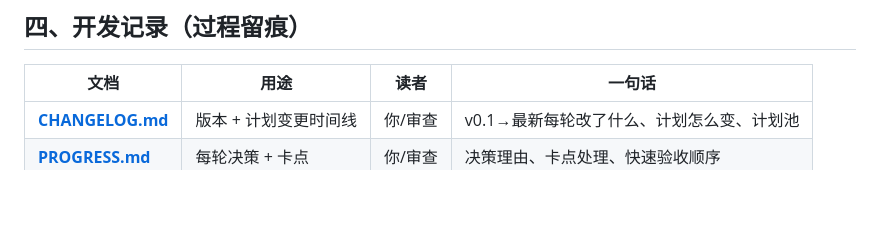
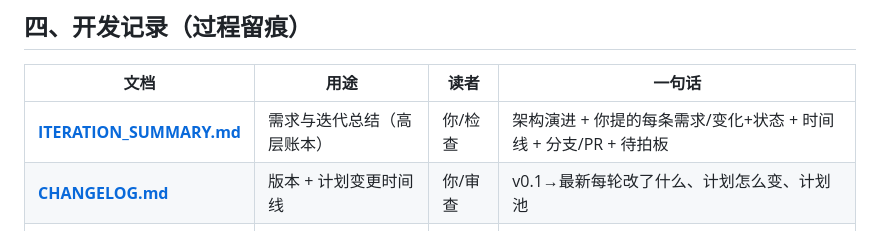
Before and after one commit to WeijieCao77/jingyu-task, a Markdown page: DOCS.md, the part around the change. GitHub-like rendering; blank space fills up the shorter version.

```diff
--- a/DOCS.md
+++ b/DOCS.md
@@ -44,6 +44,7 @@
 
 | 文档 | 用途 | 读者 | 一句话 |
 |---|---|---|---|
+| **[ITERATION_SUMMARY.md](ITERATION_SUMMARY.md)** | 需求与迭代总结（高层账本） | 你/检查 | 架构演进 + 你提的每条需求/变化+状态 + 时间线 + 分支/PR + 待拍板 |
 | **[CHANGELOG.md](CHANGELOG.md)** | 版本 + 计划变更时间线 | 你/审查 | v0.1→最新每轮改了什么、计划怎么变、计划池 |
 | **[PROGRESS.md](PROGRESS.md)** | 每轮决策 + 卡点 | 你/审查 | 决策理由、卡点处理、快速验收顺序 |
 
```
Also changed, not shown: CHANGELOG.md (+19 -1 lines), ITERATION_SUMMARY.md (added, +87 -0 lines).
